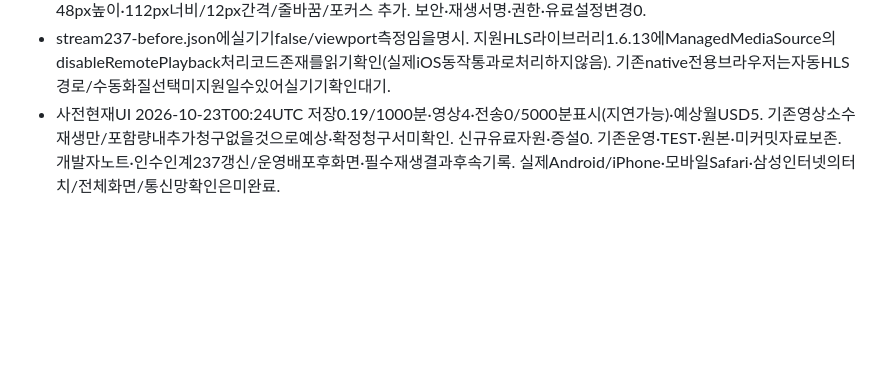
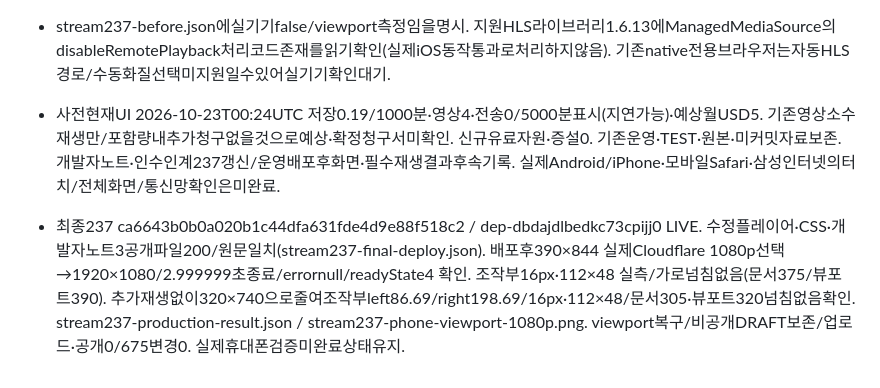
Before and after one commit to 1261git/novanoxx, a Markdown page: docs/database-cutover.md, the part around the change. Drawn GitHub-style; blank space fills up the shorter version.

Commit message:
[skip render] Record phone viewport playback and remaining physical device check

```diff
--- a/docs/database-cutover.md
+++ b/docs/database-cutover.md
@@ -634,3 +634,5 @@ Official reference: https://developers.naver.com/docs/login/verify/verify.md
 - 390×844 viewport에서 실제Cloudflare재생→1080p선택/decoded1920×1080/currentTime2.999999/duration2.999999/endedtrue/readyState4/errornull 확인. playsinline기존유지. 초기글자13px·조작부89×47 관측/가독성개선필요. .drama-quality-control class 및 CSS16px/최소48px높이·112px너비/12px간격/줄바꿈/포커스 추가. 보안·재생서명·권한·유료설정변경0.
 - stream237-before.json에실기기false/viewport측정임을명시. 지원HLS라이브러리1.6.13에ManagedMediaSource의disableRemotePlayback처리코드존재를읽기확인(실제iOS동작통과로처리하지않음). 기존native전용브라우저는자동HLS경로/수동화질선택미지원일수있어실기기확인대기.
 - 사전현재UI 2026-10-23T00:24UTC 저장0.19/1000분·영상4·전송0/5000분표시(지연가능)·예상월USD5. 기존영상소수재생만/포함량내추가청구없을것으로예상·확정청구서미확인. 신규유료자원·증설0. 기존운영·TEST·원본·미커밋자료보존. 개발자노트·인수인계237갱신/운영배포후화면·필수재생결과후속기록. 실제Android/iPhone·모바일Safari·삼성인터넷의터치/전체화면/통신망확인은미완료.
+
+- 최종237 ca6643b0b0a020b1c44dfa631fde4d9e88f518c2 / dep-dbdajdlbedkc73cpijj0 LIVE. 수정플레이어·CSS·개발자노트3공개파일200/원문일치(stream237-final-deploy.json). 배포후390×844 실제Cloudflare 1080p선택→1920×1080/2.999999초종료/errornull/readyState4 확인. 조작부16px·112×48 실측/가로넘침없음(문서375/뷰포트390). 추가재생없이320×740으로줄여조작부left86.69/right198.69/16px·112×48/문서305·뷰포트320넘침없음확인. stream237-production-result.json / stream237-phone-viewport-1080p.png. viewport복구/비공개DRAFT보존/업로드·공개0/675변경0. 실제휴대폰검증미완료상태유지.
```
